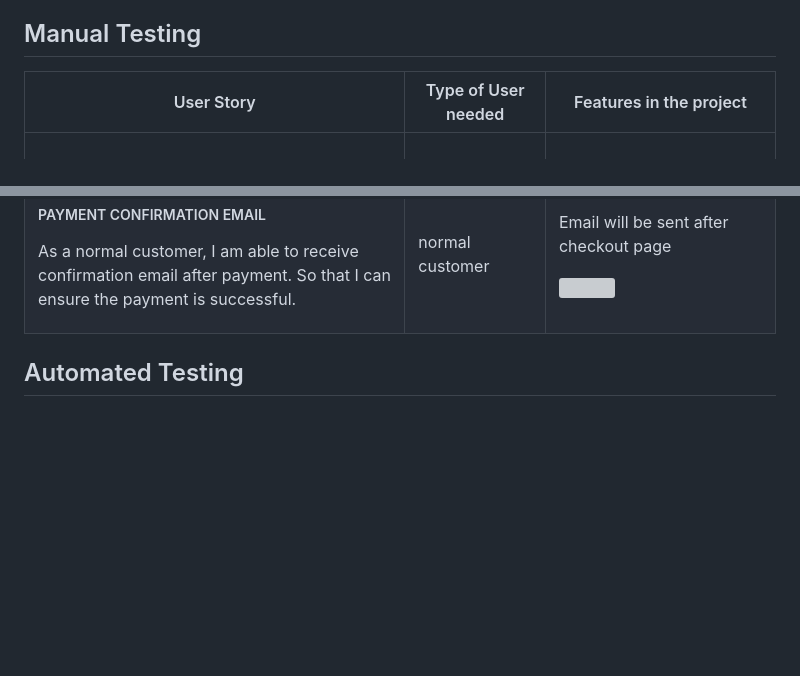
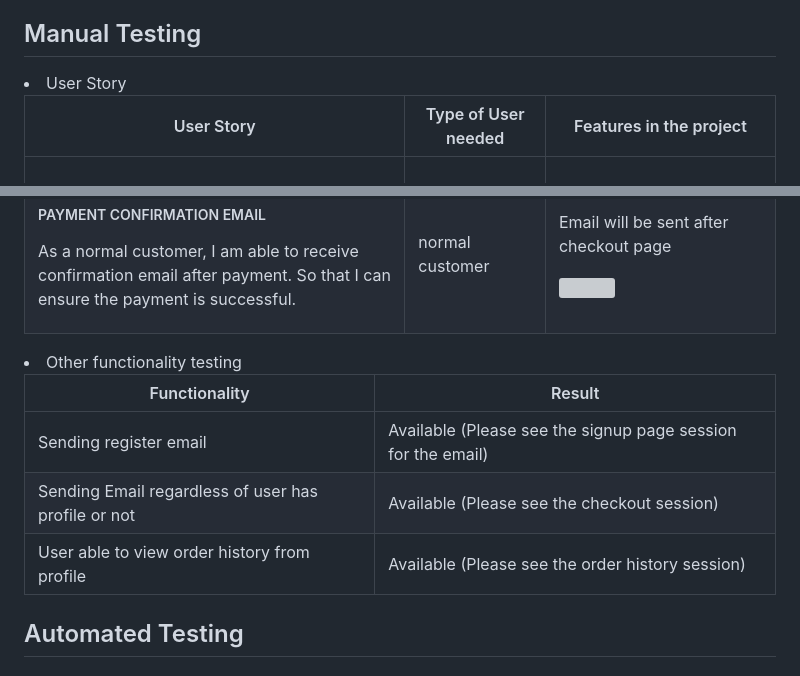
Before and after one commit to HoLaw77/CI-Project-5.2, a Markdown page: README.md, 2 parts joined by grey strips. Drawn GitHub-style; blank space fills up the shorter version; grey boxes are pictures that could not be loaded.

```diff
--- a/README.md
+++ b/README.md
@@ -391,6 +391,7 @@ to avoid the information becoming too crowd.</p>
 
 <h2>Manual Testing</h2>
 
+<li>User Story</li>
 <table>
 <thead>
     <tr>
@@ -505,6 +506,28 @@ to avoid the information becoming too crowd.</p>
     </td>
     </tr>
 </tbody>
+</table>
+
+<li>Other functionality testing</li>
+<table>
+    <thead>
+    <tr>
+    <th>Functionality</th>
+    <th>Result</th>
+    </tr>
+    </thead>
+    <tr>
+    <td>Sending register email</td>
+    <td>Available (Please see the signup page session for the email)</td>
+    </tr>
+    <tr>
+    <td>Sending Email regardless of user has profile or not</td>
+    <td>Available (Please see the checkout session)</td>
+    </tr>
+    <tr>
+    <td>User able to view order history from profile</td>
+    <td>Available (Please see the order history session)</td>
+    </tr>
 </table>
 
 <h2>Automated Testing</h2>
```
Also changed, not shown: static/image/documentation/order_history_link.png (added), 1 other file.
